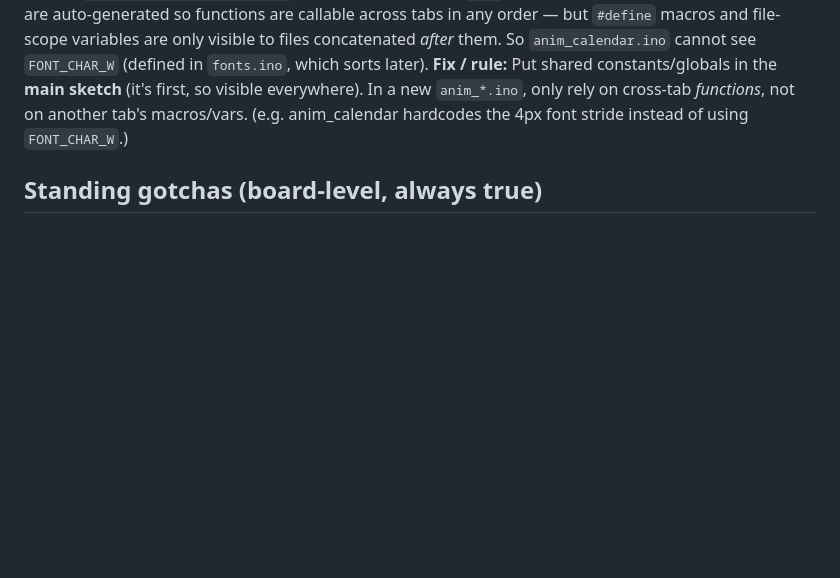
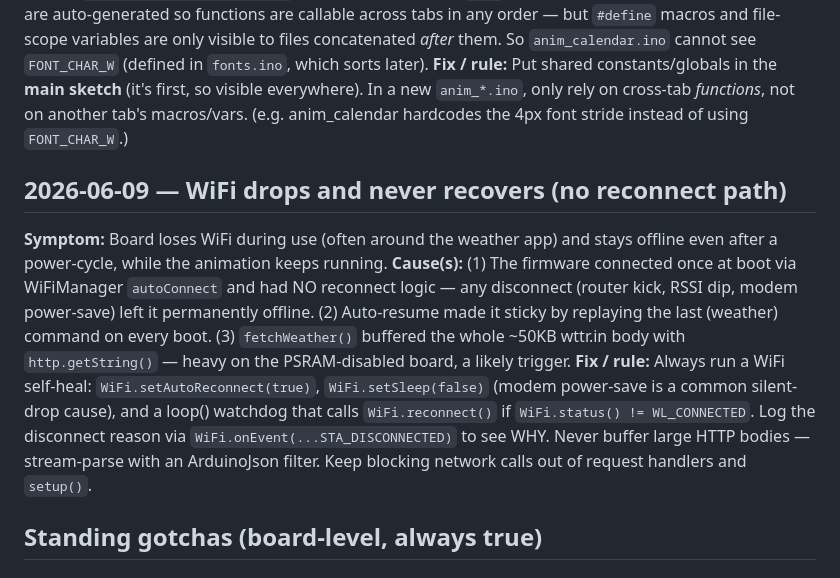
Before and after one commit to srfinch17/claude-expression-studio, a Markdown page: docs/PITFALLS.md, the part around the change. GitHub-like rendering; blank space fills up the shorter version.

Commit message:
docs: record WiFi-drop / no-reconnect gotcha in PITFALLS
Co-Authored-By: Claude Opus 4.8 <noreply@anthropic.com>

```diff
--- a/docs/PITFALLS.md
+++ b/docs/PITFALLS.md
@@ -49,6 +49,22 @@ so visible everywhere). In a new `anim_*.ino`, only rely on cross-tab *functions
 not on another tab's macros/vars. (e.g. anim_calendar hardcodes the 4px font
 stride instead of using `FONT_CHAR_W`.)
 
+## 2026-06-09 — WiFi drops and never recovers (no reconnect path)
+**Symptom:** Board loses WiFi during use (often around the weather app) and stays
+offline even after a power-cycle, while the animation keeps running.
+**Cause(s):** (1) The firmware connected once at boot via WiFiManager `autoConnect`
+and had NO reconnect logic — any disconnect (router kick, RSSI dip, modem
+power-save) left it permanently offline. (2) Auto-resume made it sticky by
+replaying the last (weather) command on every boot. (3) `fetchWeather()` buffered
+the whole ~50KB wttr.in body with `http.getString()` — heavy on the
+PSRAM-disabled board, a likely trigger.
+**Fix / rule:** Always run a WiFi self-heal: `WiFi.setAutoReconnect(true)`,
+`WiFi.setSleep(false)` (modem power-save is a common silent-drop cause), and a
+loop() watchdog that calls `WiFi.reconnect()` if `WiFi.status() != WL_CONNECTED`.
+Log the disconnect reason via `WiFi.onEvent(...STA_DISCONNECTED)` to see WHY.
+Never buffer large HTTP bodies — stream-parse with an ArduinoJson filter. Keep
+blocking network calls out of request handlers and `setup()`.
+
 ## Standing gotchas (board-level, always true)
 
 ### Color order is RGB, not GRB
```
